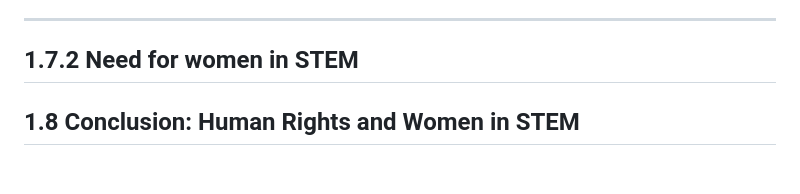
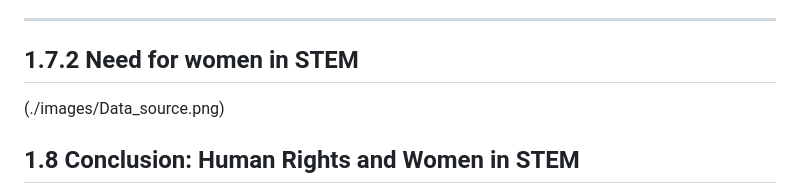
Before and after one commit to rightstech/data-science-for-business, a Markdown page: resources/data-science-education.en.md, the part around the change. Drawn GitHub-style; blank space fills up the shorter version.

```diff
--- a/resources/data-science-education.en.md
+++ b/resources/data-science-education.en.md
@@ -223,6 +223,8 @@ Image: NASA / Adam Cuerden. The image shows Katherine Johnson at NASA in 1966.
 
 ---
 ## 1.7.2 Need for women in STEM
+
+(./images/Data_source.png)
 
 
 ## 1.8 Conclusion: Human Rights and Women in STEM
```
